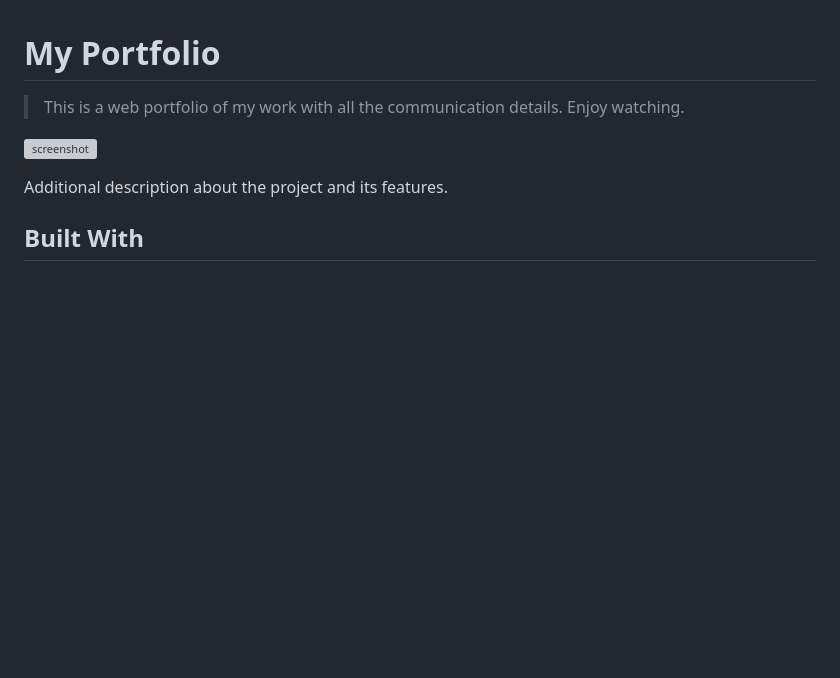
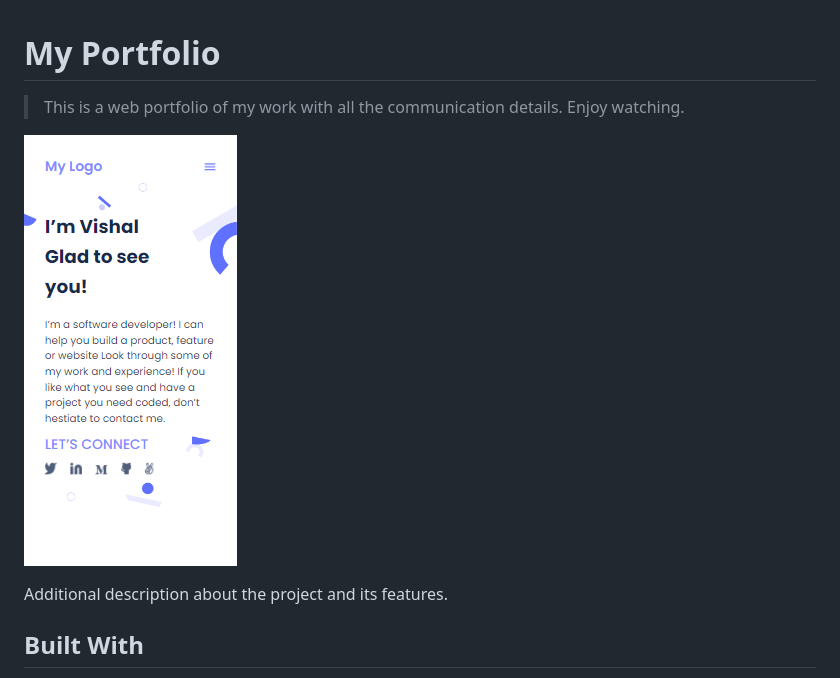
Before and after one commit to Hector096/My-Portfolio, a Markdown page: README.md, the part around the change. Drawn GitHub-style; pictures changed too: images/screenshot.PNG (added); blank space fills up the shorter version; grey boxes are pictures that could not be loaded.

Commit message:
added app screenshots

```diff
--- a/README.md
+++ b/README.md
@@ -2,7 +2,7 @@
 
 > This is a web portfolio of my work with all the communication details. Enjoy watching.
 
-![screenshot](./app_screenshot.PNG)
+![screenshot](./images/screenshot.PNG)
 
 Additional description about the project and its features.
 
```
